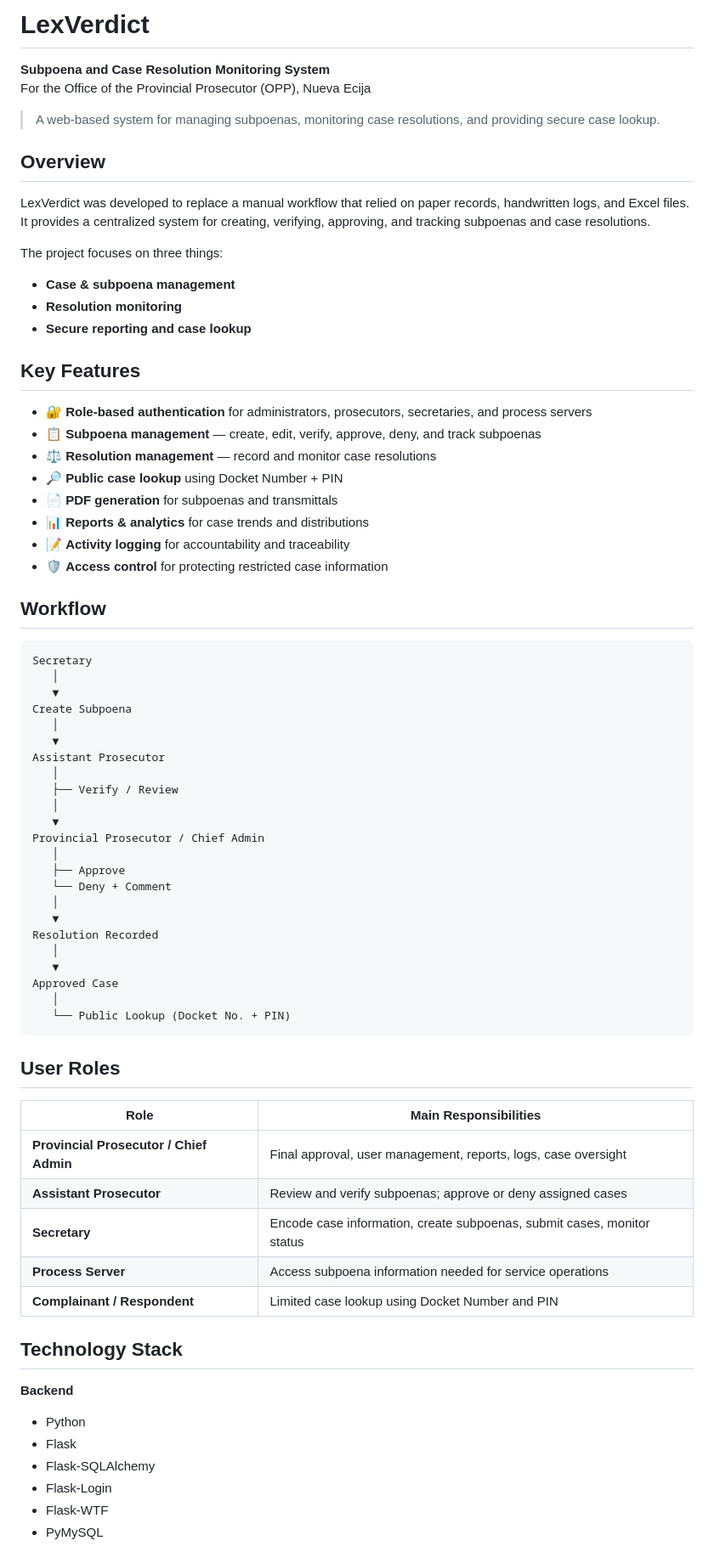
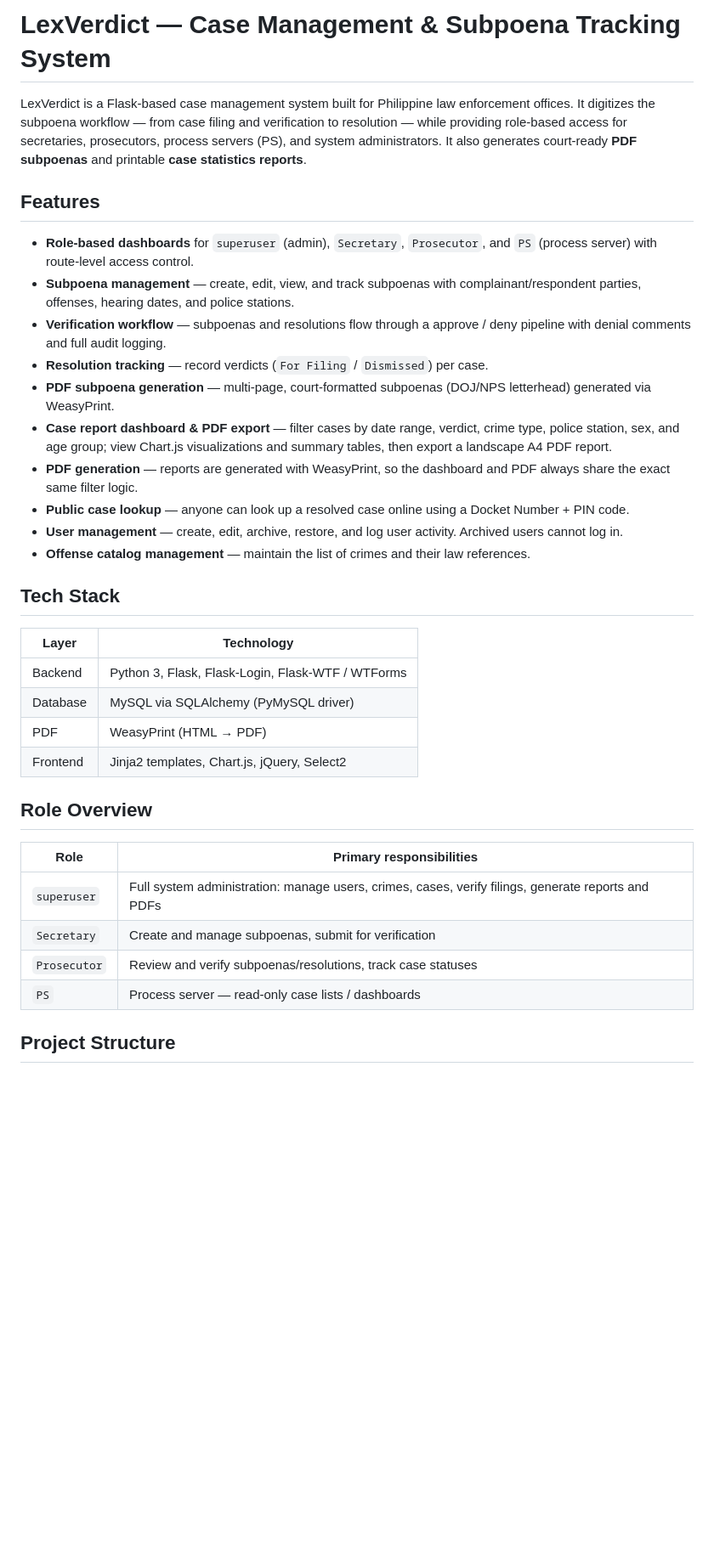
Before and after one commit to Derpertion/LexVerdict, a Markdown page: README.md, the part around one of its changes. Shown at 85% size. GitHub-like rendering; blank space fills up the shorter version.

````diff
--- a/README.md
+++ b/README.md
@@ -1,76 +1,38 @@
-# LexVerdict
+# LexVerdict — Case Management & Subpoena Tracking System
 
-**Subpoena and Case Resolution Monitoring System**
-For the Office of the Provincial Prosecutor (OPP), Nueva Ecija
+LexVerdict is a Flask-based case management system built for Philippine law enforcement offices. It digitizes the subpoena workflow — from case filing and verification to resolution — while providing role-based access for secretaries, prosecutors, process servers (PS), and system administrators. It also generates court-ready **PDF subpoenas** and printable **case statistics reports**.
 
-> A web-based system for managing subpoenas, monitoring case resolutions, and providing secure case lookup.
+## Features
 
-## Overview
+- **Role-based dashboards** for `superuser` (admin), `Secretary`, `Prosecutor`, and `PS` (process server) with route-level access control.
+- **Subpoena management** — create, edit, view, and track subpoenas with complainant/respondent parties, offenses, hearing dates, and police stations.
+- **Verification workflow** — subpoenas and resolutions flow through a approve / deny pipeline with denial comments and full audit logging.
+- **Resolution tracking** — record verdicts (`For Filing` / `Dismissed`) per case.
+- **PDF subpoena generation** — multi-page, court-formatted subpoenas (DOJ/NPS letterhead) generated via WeasyPrint.
+- **Case report dashboard & PDF export** — filter cases by date range, verdict, crime type, police station, sex, and age group; view Chart.js visualizations and summary tables, then export a landscape A4 PDF report.
+- **PDF generation** — reports are generated with WeasyPrint, so the dashboard and PDF always share the exact same filter logic.
+- **Public case lookup** — anyone can look up a resolved case online using a Docket Number + PIN code.
+- **User management** — create, edit, archive, restore, and log user activity. Archived users cannot log in.
+- **Offense catalog management** — maintain the list of crimes and their law references.
 
-LexVerdict was developed to replace a manual workflow that relied on paper records, handwritten logs, and Excel files. It provides a centralized system for creating, verifying, approving, and tracking subpoenas and case resolutions.
+## Tech Stack
 
-The project focuses on three things:
+| Layer      | Technology |
+|------------|-----------|
+| Backend    | Python 3, Flask, Flask-Login, Flask-WTF / WTForms |
+| Database   | MySQL via SQLAlchemy (PyMySQL driver) |
+| PDF        | WeasyPrint (HTML → PDF) |
+| Frontend   | Jinja2 templates, Chart.js, jQuery, Select2 |
 
-- **Case & subpoena management**
-- **Resolution monitoring**
-- **Secure reporting and case lookup**
+## Role Overview
 
-## Key Features
+| Role        | Primary responsibilities |
+|-------------|--------------------------|
+| `superuser` | Full system administration: manage users, crimes, cases, verify filings, generate reports and PDFs |
+| `Secretary` | Create and manage subpoenas, submit for verification |
+| `Prosecutor`| Review and verify subpoenas/resolutions, track case statuses |
+| `PS`        | Process server — read-only case lists / dashboards |
 
-- 🔐 **Role-based authentication** for administrators, prosecutors, secretaries, and process servers
-- 📋 **Subpoena management** — create, edit, verify, approve, deny, and track subpoenas
-- ⚖️ **Resolution management** — record and monitor case resolutions
-- 🔎 **Public case lookup** using Docket Number + PIN
-- 📄 **PDF generation** for subpoenas and transmittals
-- 📊 **Reports & analytics** for case trends and distributions
-- 📝 **Activity logging** for accountability and traceability
-- 🛡️ **Access control** for protecting restricted case information
+## Project Structure
 
-## Workflow
-
-```text
-Secretary
-   │
-   ▼
-Create Subpoena
-   │
-   ▼
-Assistant Prosecutor
-   │
-   ├── Verify / Review
-   │
-   ▼
-Provincial Prosecutor / Chief Admin
-   │
-   ├── Approve
-   └── Deny + Comment
-   │
-   ▼
-Resolution Recorded
-   │
-   ▼
-Approved Case
-   │
-   └── Public Lookup (Docket No. + PIN)
 ```
-
-## User Roles
-
-| Role | Main Responsibilities |
-|---|---|
-| **Provincial Prosecutor / Chief Admin** | Final approval, user management, reports, logs, case oversight |
-| **Assistant Prosecutor** | Review and verify subpoenas; approve or deny assigned cases |
-| **Secretary** | Encode case information, create subpoenas, submit cases, monitor status |
-| **Process Server** | Access subpoena information needed for service operations |
-| **Complainant / Respondent** | Limited case lookup using Docket Number and PIN |
-
-## Technology Stack
-
-**Backend**
-- Python
-- Flask
-- Flask-SQLAlchemy
-- Flask-Login
-- Flask-WTF
-- PyMySQL
-
````
Also changed, not shown: other parts of README.md (+77 -163 lines).
